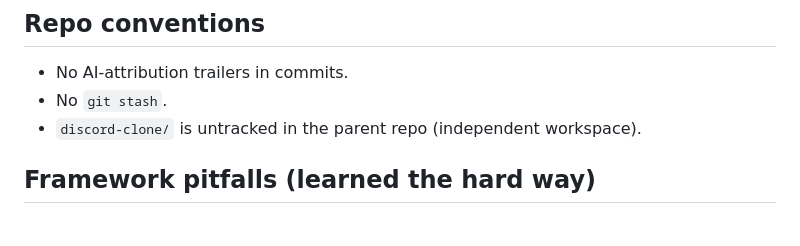
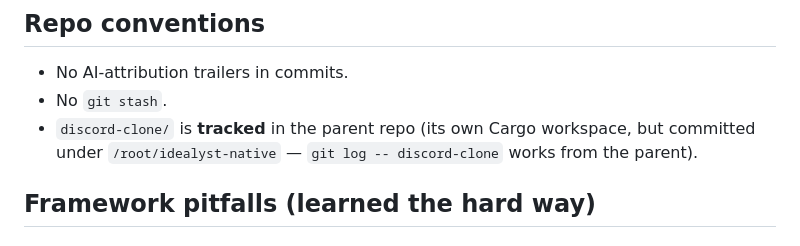
Before and after one commit to MimTiller/cassette, a Markdown page: discord-clone/RESUME.md, the part around one of its changes. Rendered like a GitHub page.

```diff
--- a/discord-clone/RESUME.md
+++ b/discord-clone/RESUME.md
@@ -42,7 +56,9 @@ React or external frameworks.
 
 - No AI-attribution trailers in commits.
 - No `git stash`.
-- `discord-clone/` is untracked in the parent repo (independent workspace).
+- `discord-clone/` is **tracked** in the parent repo (its own Cargo workspace,
+  but committed under `/root/idealyst-native` — `git log -- discord-clone`
+  works from the parent).
 
 ## Framework pitfalls (learned the hard way)
 
```
Also changed, not shown: other parts of discord-clone/RESUME.md (+45 -14 lines).
